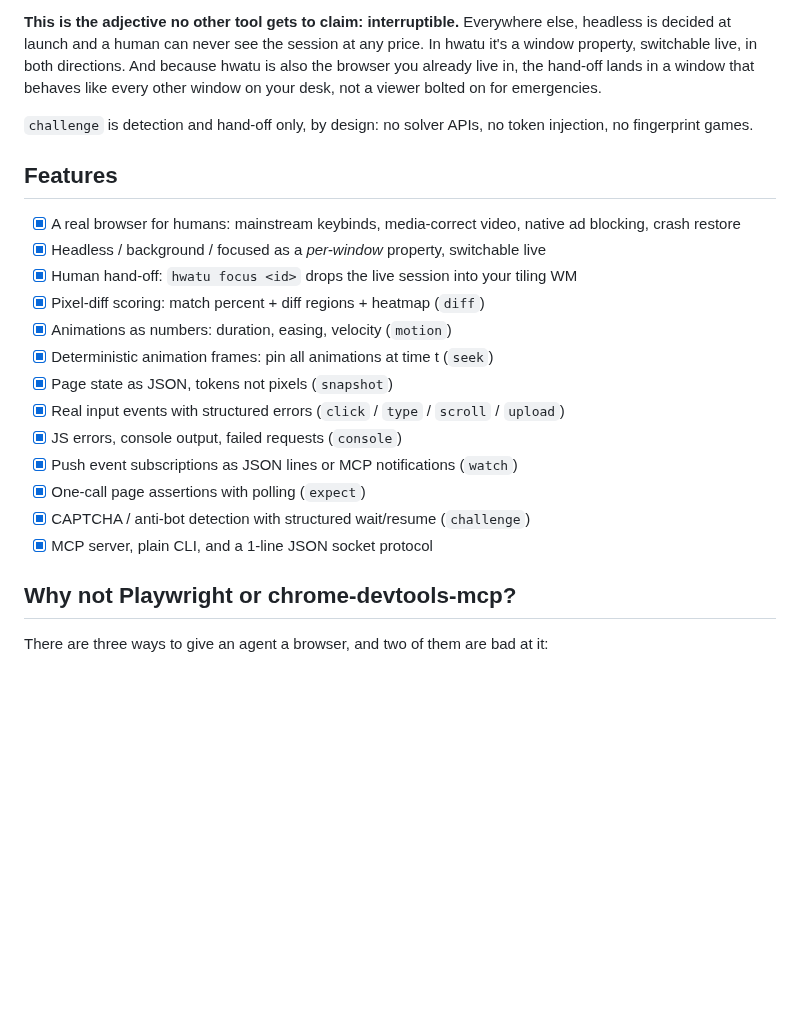
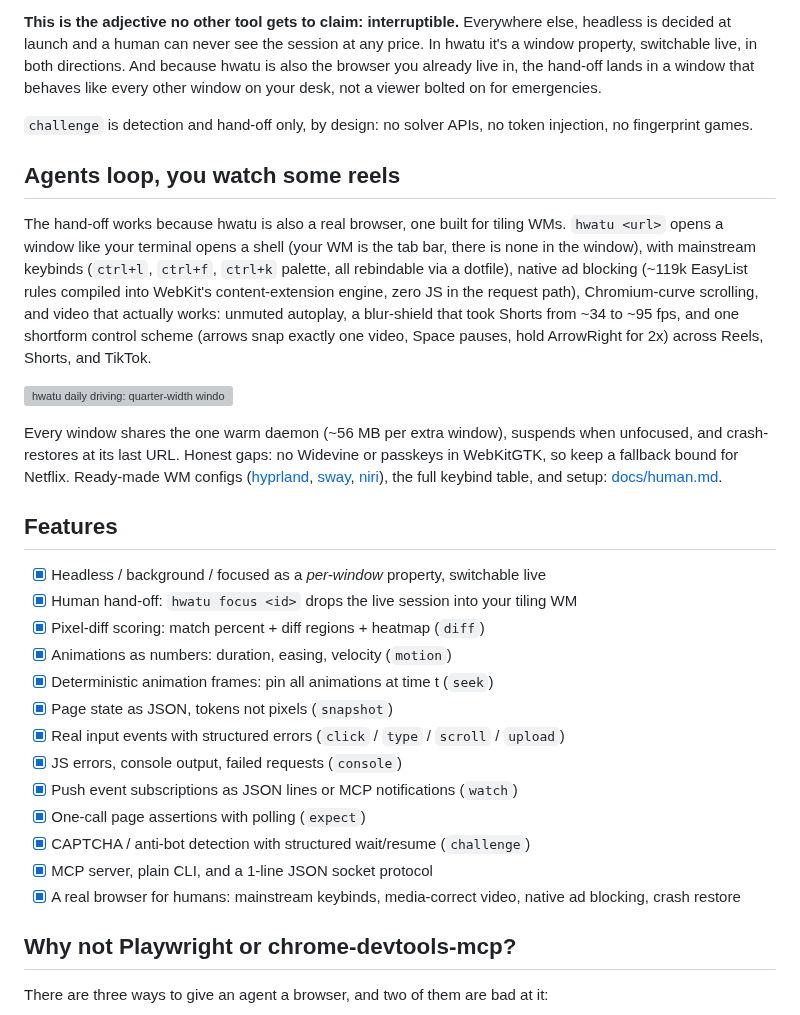
Before and after one commit to hongnoul/hwatu, a Markdown page: README.md, the part around one of its changes. GitHub-like rendering; blank space fills up the shorter version; grey boxes are pictures that could not be loaded.

```diff
--- a/README.md
+++ b/README.md
@@ -213,9 +174,32 @@ for emergencies.
 `challenge` is detection and hand-off only, by design: no solver
 APIs, no token injection, no fingerprint games.
 
+## Agents loop, you watch some reels
+
+The hand-off works because hwatu is also a real browser, one built
+for tiling WMs. `hwatu <url>` opens a window like your terminal opens
+a shell (your WM is the tab bar, there is none in the window), with
+mainstream keybinds (`ctrl+l`, `ctrl+f`, `ctrl+k` palette, all
+rebindable via a dotfile), native ad blocking (~119k EasyList rules
+compiled into WebKit's content-extension engine, zero JS in the
+request path), Chromium-curve scrolling, and video that actually
+works: unmuted autoplay, a blur-shield that took Shorts from ~34 to
+~95 fps, and one shortform control scheme (arrows snap exactly one
+video, Space pauses, hold ArrowRight for 2x) across Reels, Shorts,
+and TikTok.
+
+<a href="https://github.com/hongnoul/hwatu/releases/download/readme-assets/demo-shortform.mp4"><img src="https://github.com/hongnoul/hwatu/releases/download/readme-assets/demo-shortform.webp" alt="hwatu daily driving: quarter-width window spawns, buttery Chromium-curve scrolling, and one-keypress-one-reel shortform controls on Instagram Reels" width="800"></a>
+
+Every window shares the one warm daemon (~56 MB per extra window),
+suspends when unfocused, and crash-restores at its last URL. Honest
+gaps: no Widevine or passkeys in WebKitGTK, so keep a fallback bound
+for Netflix. Ready-made WM configs
+([hyprland](examples/hyprland.conf), [sway](examples/sway.config),
+[niri](examples/niri.kdl)), the full keybind table, and setup:
+[docs/human.md](docs/human.md).
+
 ## Features
 
-- [x] A real browser for humans: mainstream keybinds, media-correct video, native ad blocking, crash restore
 - [x] Headless / background / focused as a *per-window* property, switchable live
 - [x] Human hand-off: `hwatu focus <id>` drops the live session into your tiling WM
 - [x] Pixel-diff scoring: match percent + diff regions + heatmap (`diff`)
@@ -228,6 +212,7 @@ APIs, no token injection, no fingerprint games.
 - [x] One-call page assertions with polling (`expect`)
 - [x] CAPTCHA / anti-bot detection with structured wait/resume (`challenge`)
 - [x] MCP server, plain CLI, and a 1-line JSON socket protocol
+- [x] A real browser for humans: mainstream keybinds, media-correct video, native ad blocking, crash restore
 
 ## Why not Playwright or chrome-devtools-mcp?
 
```
Also changed, not shown: other parts of README.md (+20 -59 lines).
